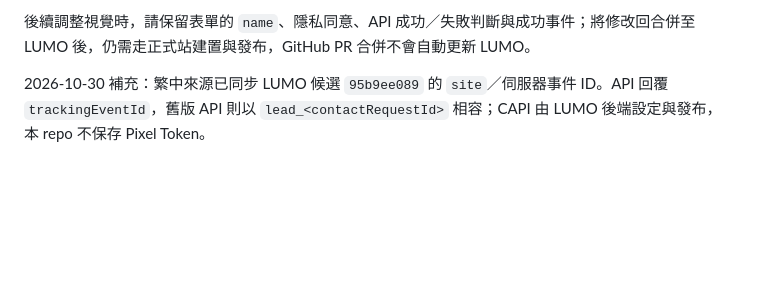
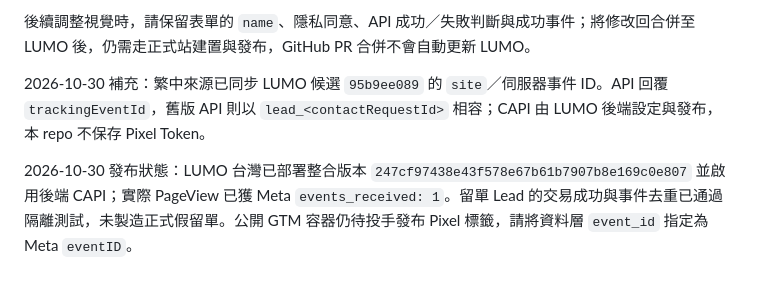
Before and after one commit to UntitledHotdag/SF_PAC_LandingPage, a Markdown page: README.md, the part around the change. Drawn GitHub-style; blank space fills up the shorter version.

Commit message:
docs: record Taiwan CAPI release and pixel handoff

```diff
--- a/README.md
+++ b/README.md
@@ -61,3 +61,5 @@ node tools/encrypt.mjs _private/ntw-demo.html 新的密碼
 後續調整視覺時，請保留表單的 `name`、隱私同意、API 成功／失敗判斷與成功事件；將修改回合併至 LUMO 後，仍需走正式站建置與發布，GitHub PR 合併不會自動更新 LUMO。
 
 2026-10-30 補充：繁中來源已同步 LUMO 候選 `95b9ee089` 的 `site`／伺服器事件 ID。API 回覆 `trackingEventId`，舊版 API 則以 `lead_<contactRequestId>` 相容；CAPI 由 LUMO 後端設定與發布，本 repo 不保存 Pixel Token。
+
+2026-10-30 發布狀態：LUMO 台灣已部署整合版本 `247cf97438e43f578e67b61b7907b8e169c0e807` 並啟用後端 CAPI；實際 PageView 已獲 Meta `events_received: 1`。留單 Lead 的交易成功與事件去重已通過隔離測試，未製造正式假留單。公開 GTM 容器仍待投手發布 Pixel 標籤，請將資料層 `event_id` 指定為 Meta `eventID`。
```
